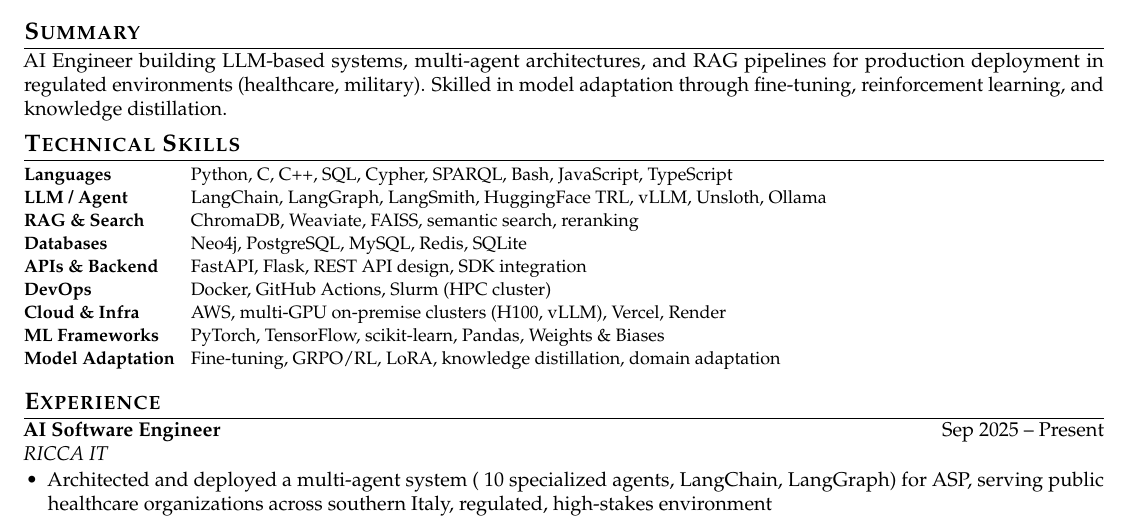
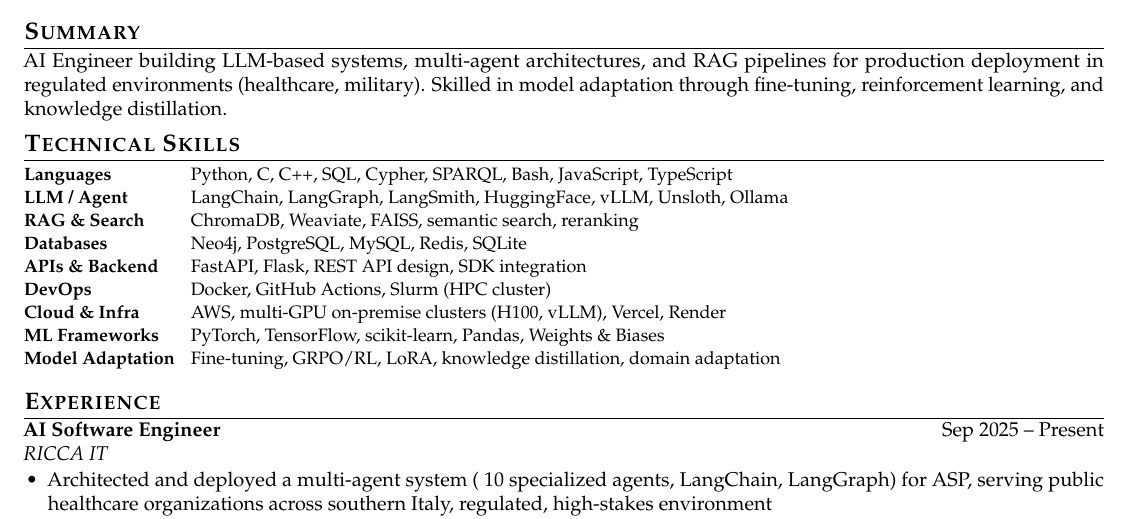
Before and after one commit to GiuseppeBellamacina/CurriculumVitae, a LaTeX CV (cv.tex): part of the page, cut so that both start at the same text. Compiled offline with pdfLaTeX.

Commit message:
style(cv): remove 'TRL' from LLM/Agent skills list

```diff
--- a/cv.tex
+++ b/cv.tex
@@ -61,7 +61,7 @@
 \renewcommand{\arraystretch}{1.05}
 \begin{tabularx}{\textwidth}{@{} >{\bfseries}l @{\hspace{8pt}} X @{}}
 Languages        & Python, C, C++, SQL, Cypher, SPARQL, Bash, JavaScript, TypeScript \\
-LLM / Agent      & LangChain, LangGraph, LangSmith, HuggingFace TRL, vLLM, Unsloth, Ollama \\
+LLM / Agent      & LangChain, LangGraph, LangSmith, HuggingFace, vLLM, Unsloth, Ollama \\
 RAG \& Search    & ChromaDB, Weaviate, FAISS, semantic search, reranking \\
 Databases        & Neo4j, PostgreSQL, MySQL, Redis, SQLite \\
 APIs \& Backend  & FastAPI, Flask, REST API design, SDK integration \\
```
Also changed, not shown: cv.pdf.
